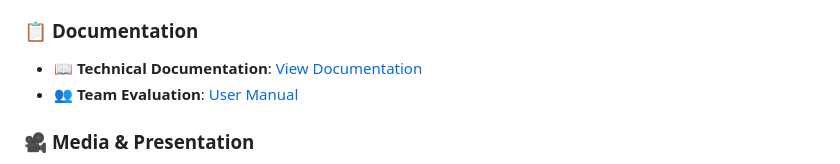
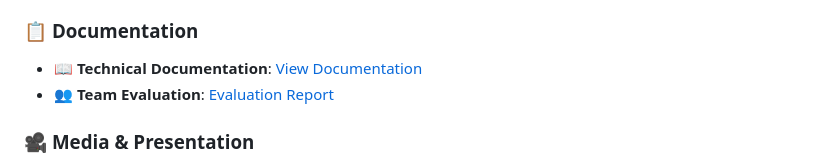
Before and after one commit to fyodorrrrr/haul-app, a Markdown page: README.md, the part around the change. Drawn GitHub-style.

Commit message:
fix: Update user manual link to evaluation report in documentation section

```diff
--- a/README.md
+++ b/README.md
@@ -350,7 +350,7 @@ This project is licensed under the MIT License - see the [LICENSE](LICENSE) file
 
 ### 📋 **Documentation**
 - **📖 Technical Documentation**: [View Documentation](https://drive.google.com/drive/u/0/folders/1xZi16R9zbZ2PjJK1JMT55jMT7Sulw6Kn)
-- **👥 Team Evaluation**: [User Manual](link-to-user-guide)
+- **👥 Team Evaluation**: [Evaluation Report](link-to-evaluation-report)
 
 ### 🎥 **Media & Presentation**
 - **🎬 Promo Video**: [Watch Video](https://drive.google.com/drive/u/0/folders/1xZi16R9zbZ2PjJK1JMT55jMT7Sulw6Kn)
```
